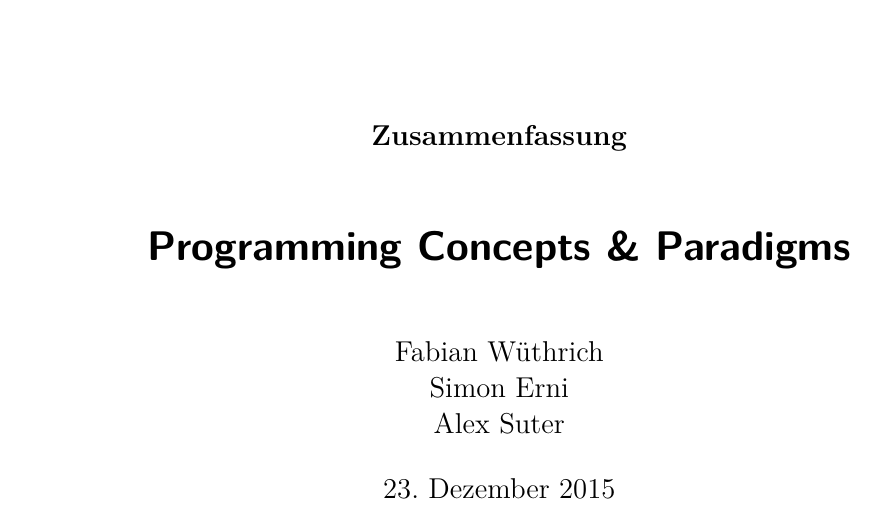
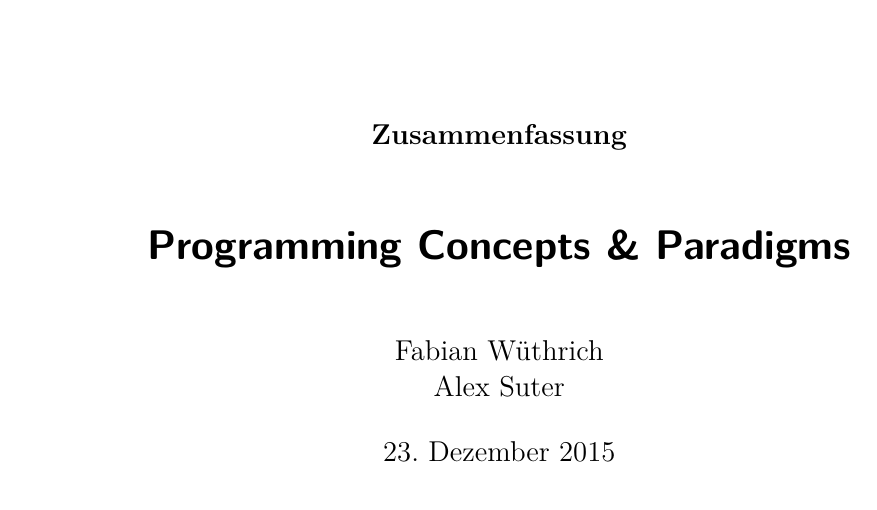
Before and after one commit to studentbox/zusammenfassung-pcp, a LaTeX document (Zusammenfassung_PCP_15HS.tex, which reads title.tex): part of page 1 of 21, cut so that both start at the same text. Compiled offline with pdfLaTeX.

Commit message:
Korrektur Autoren

```diff
--- a/title.tex
+++ b/title.tex
@@ -4,7 +4,6 @@
 \title{Programming Concepts \& Paradigms}
 \subtitle{}
 \author{Fabian Wüthrich \\
-	Simon Erni \\
 	Alex Suter}
 \date{\today}
 
```
